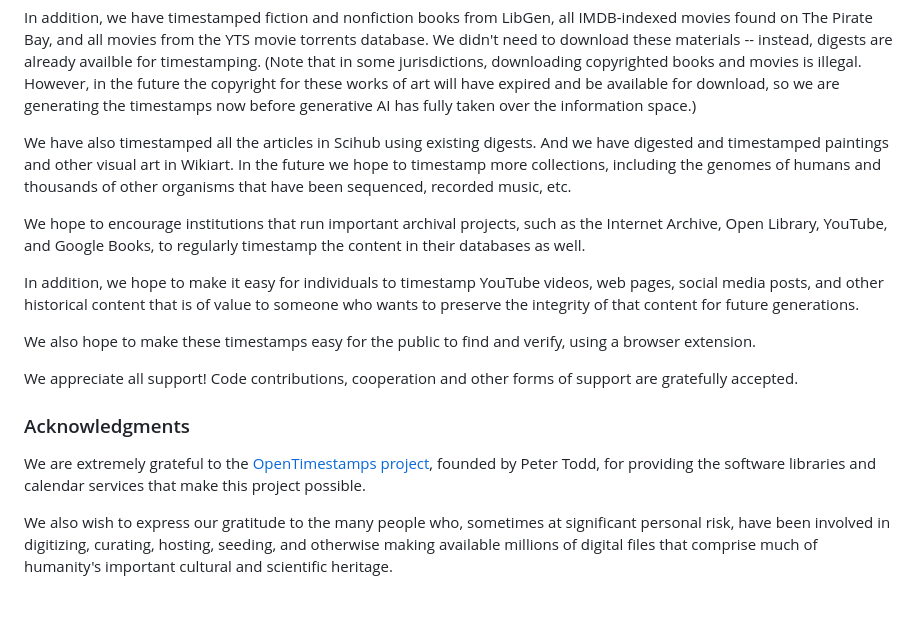
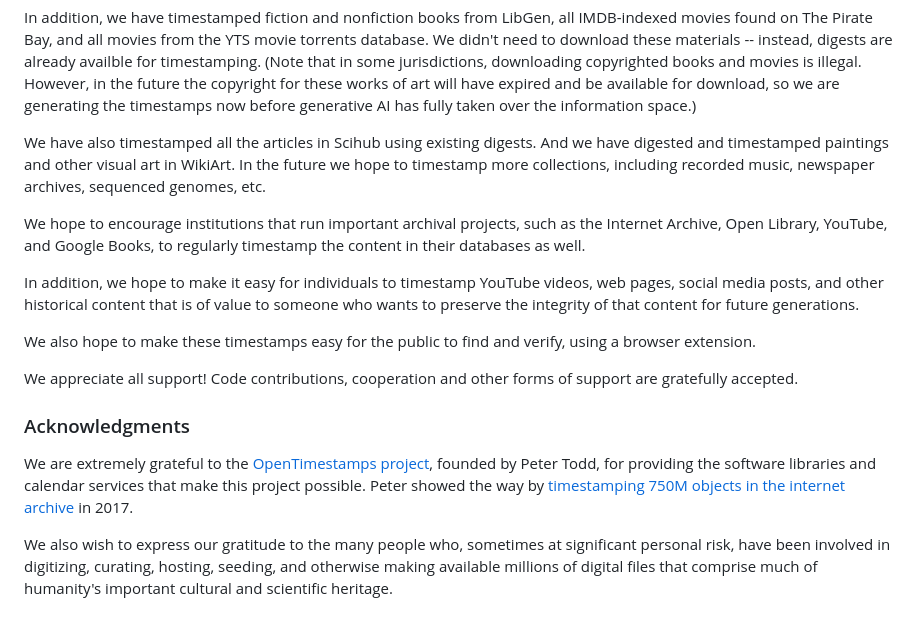
Before and after one commit to project-timestamper/timestamper-site, a Markdown page: src/about.md, the part around the change. Rendered like a GitHub page.

```diff
--- a/src/about.md
+++ b/src/about.md
@@ -57,7 +57,7 @@ The goal of our project is to undertake timestamping of a variety of historical
 In addition, we have timestamped fiction and nonfiction books from LibGen, all IMDB-indexed movies found on The Pirate Bay, and all movies from the YTS movie torrents database. We didn't need to download these materials -- instead, digests are already availble for timestamping. (Note that in some jurisdictions, downloading copyrighted books and movies is illegal. However, in the future the copyright for these works of art will have expired and be available for download, so we are generating the timestamps now before generative AI has fully
 taken over the information space.)
 
-We have also timestamped all the articles in Scihub using existing digests. And we have digested and timestamped paintings and other visual art in Wikiart. In the future we hope to timestamp more collections, including the genomes of humans and thousands of other organisms that have been sequenced, recorded music, etc.
+We have also timestamped all the articles in Scihub using existing digests. And we have digested and timestamped paintings and other visual art in WikiArt. In the future we hope to timestamp more collections, including recorded music, newspaper archives, sequenced genomes, etc.
 
 We hope to encourage institutions that run important archival projects, such as the Internet Archive, Open Library, YouTube, and Google Books, to regularly timestamp the content in their databases as well.
 
@@ -69,6 +69,6 @@ We appreciate all support! Code contributions, cooperation and other forms of su
 
 ### Acknowledgments
 
-We are extremely grateful to the [OpenTimestamps project](https://opentimestamps.org/), founded by Peter Todd, for providing the software libraries and calendar services that make this project possible.
+We are extremely grateful to the [OpenTimestamps project](https://opentimestamps.org/), founded by Peter Todd, for providing the software libraries and calendar services that make this project possible. Peter showed the way by [timestamping 750M objects in the internet archive](https://petertodd.org/2017/carbon-dating-the-internet-archive-with-opentimestamps) in 2017.
 
 We also wish to express our gratitude to the many people who, sometimes at significant personal risk, have been involved in digitizing, curating, hosting, seeding, and otherwise making available millions of digital files that comprise much of humanity's important cultural and scientific heritage.
```
